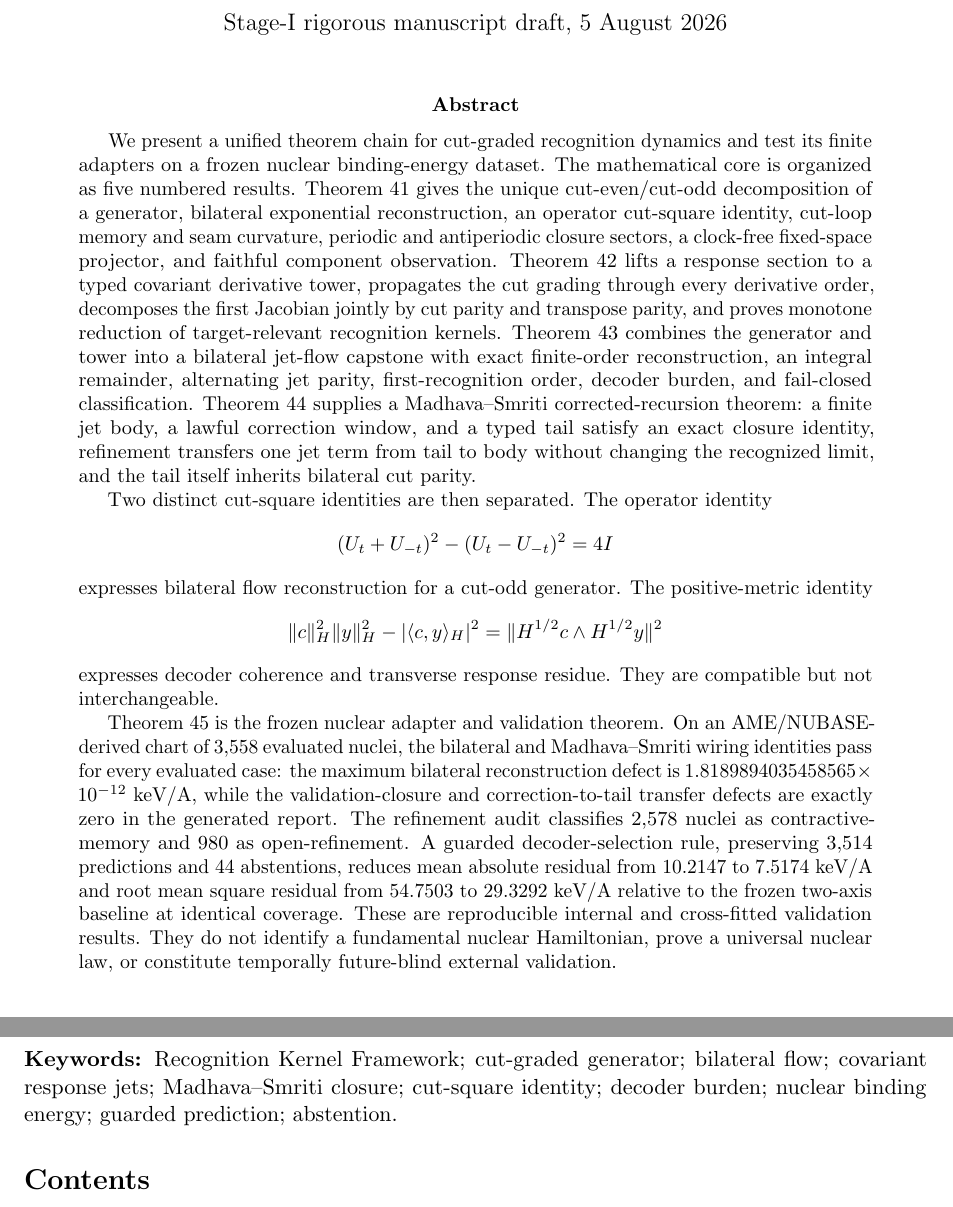
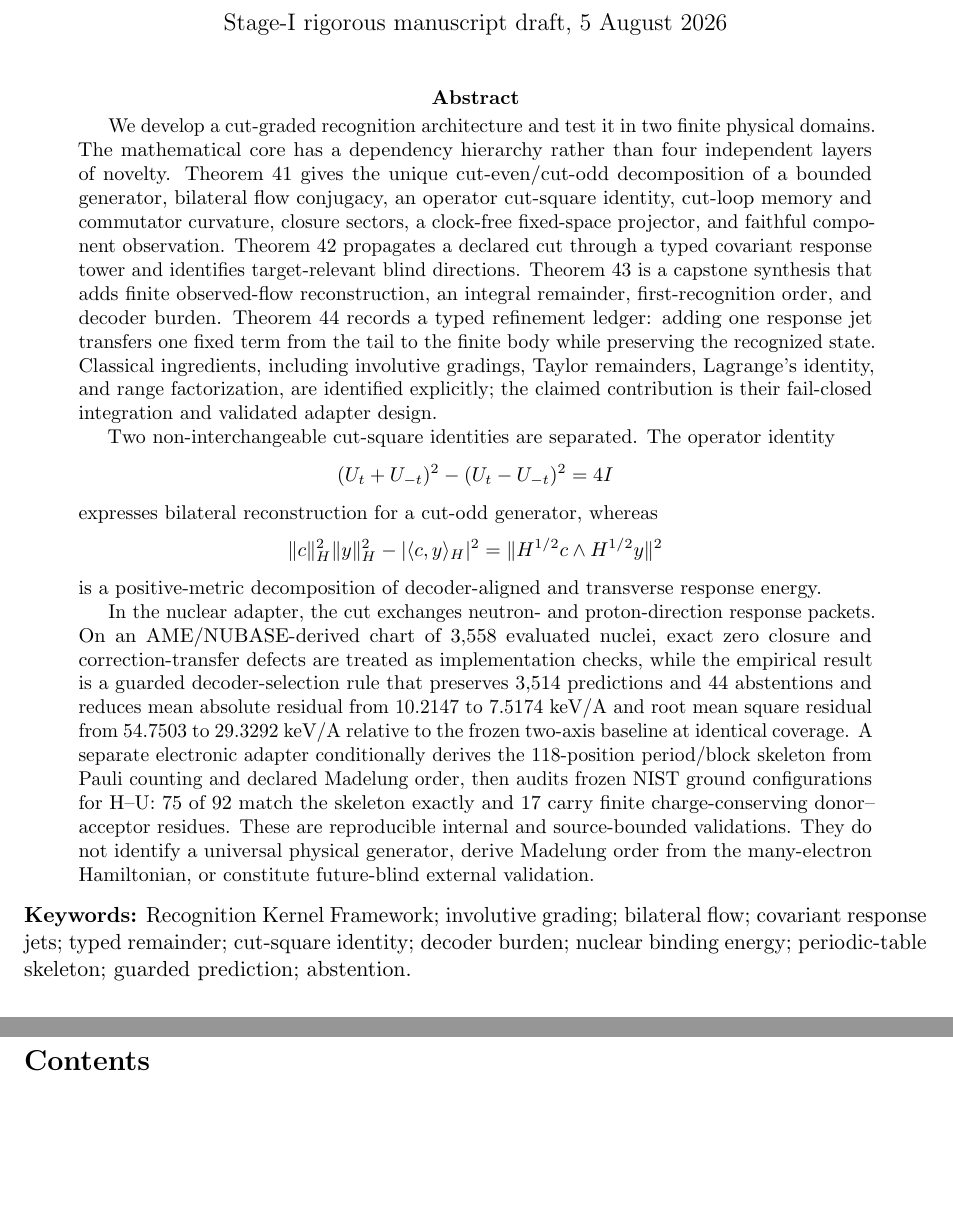
Before and after one commit to Parveen117/Publications, a LaTeX paper (papers/cut-graded-recognition-dynamics-nuclear-validation/source/main.tex, which reads papers/cut-graded-recognition-dynamics-nuclear-validation/source/sections/00_abstract.tex): two parts of pages 1 and 2 of 25, joined at a grey line, cut so that both start at the same text, the shorter picture padded with empty space. Compiled offline with pdfLaTeX.

Commit message:
Refocus abstract on hierarchy and two validation domains

```diff
--- a/papers/cut-graded-recognition-dynamics-nuclear-validation/source/sections/00_abstract.tex
+++ b/papers/cut-graded-recognition-dynamics-nuclear-validation/source/sections/00_abstract.tex
@@ -1,20 +1,20 @@
 \begin{abstract}
-We present a unified theorem chain for cut-graded recognition dynamics and test its finite adapters on a frozen nuclear binding-energy dataset. The mathematical core is organized as five numbered results. Theorem 41 gives the unique cut-even/cut-odd decomposition of a generator, bilateral exponential reconstruction, an operator cut-square identity, cut-loop memory and seam curvature, periodic and antiperiodic closure sectors, a clock-free fixed-space projector, and faithful component observation. Theorem 42 lifts a response section to a typed covariant derivative tower, propagates the cut grading through every derivative order, decomposes the first Jacobian jointly by cut parity and transpose parity, and proves monotone reduction of target-relevant recognition kernels. Theorem 43 combines the generator and tower into a bilateral jet-flow capstone with exact finite-order reconstruction, an integral remainder, alternating jet parity, first-recognition order, decoder burden, and fail-closed classification. Theorem 44 supplies a Madhava--Smriti corrected-recursion theorem: a finite jet body, a lawful correction window, and a typed tail satisfy an exact closure identity, refinement transfers one jet term from tail to body without changing the recognized limit, and the tail itself inherits bilateral cut parity.
+We develop a cut-graded recognition architecture and test it in two finite physical domains. The mathematical core has a dependency hierarchy rather than four independent layers of novelty. Theorem 41 gives the unique cut-even/cut-odd decomposition of a bounded generator, bilateral flow conjugacy, an operator cut-square identity, cut-loop memory and commutator curvature, closure sectors, a clock-free fixed-space projector, and faithful component observation. Theorem 42 propagates a declared cut through a typed covariant response tower and identifies target-relevant blind directions. Theorem 43 is a capstone synthesis that adds finite observed-flow reconstruction, an integral remainder, first-recognition order, and decoder burden. Theorem 44 records a typed refinement ledger: adding one response jet transfers one fixed term from the tail to the finite body while preserving the recognized state. Classical ingredients, including involutive gradings, Taylor remainders, Lagrange's identity, and range factorization, are identified explicitly; the claimed contribution is their fail-closed integration and validated adapter design.
 
-Two distinct cut-square identities are then separated. The operator identity
+Two non-interchangeable cut-square identities are separated. The operator identity
 \[
   (U_t+U_{-t})^2-(U_t-U_{-t})^2=4I
 \]
-expresses bilateral flow reconstruction for a cut-odd generator. The positive-metric identity
+expresses bilateral reconstruction for a cut-odd generator, whereas
 \[
  \|c\|_H^2\|y\|_H^2-|\langle c,y\rangle_H|^2
  =\|H^{1/2}c\wedge H^{1/2}y\|^2
 \]
-expresses decoder coherence and transverse response residue. They are compatible but not interchangeable.
+is a positive-metric decomposition of decoder-aligned and transverse response energy.
 
-Theorem 45 is the frozen nuclear adapter and validation theorem. On an AME/NUBASE-derived chart of 3,558 evaluated nuclei, the bilateral and Madhava--Smriti wiring identities pass for every evaluated case: the maximum bilateral reconstruction defect is $1.8189894035458565\times10^{-12}$ keV/A, while the validation-closure and correction-to-tail transfer defects are exactly zero in the generated report. The refinement audit classifies 2,578 nuclei as contractive-memory and 980 as open-refinement. A guarded decoder-selection rule, preserving 3,514 predictions and 44 abstentions, reduces mean absolute residual from 10.2147 to 7.5174 keV/A and root mean square residual from 54.7503 to 29.3292 keV/A relative to the frozen two-axis baseline at identical coverage. These are reproducible internal and cross-fitted validation results. They do not identify a fundamental nuclear Hamiltonian, prove a universal nuclear law, or constitute temporally future-blind external validation.
+In the nuclear adapter, the cut exchanges neutron- and proton-direction response packets. On an AME/NUBASE-derived chart of 3,558 evaluated nuclei, exact zero closure and correction-transfer defects are treated as implementation checks, while the empirical result is a guarded decoder-selection rule that preserves 3,514 predictions and 44 abstentions and reduces mean absolute residual from 10.2147 to 7.5174 keV/A and root mean square residual from 54.7503 to 29.3292 keV/A relative to the frozen two-axis baseline at identical coverage. A separate electronic adapter conditionally derives the 118-position period/block skeleton from Pauli counting and declared Madelung order, then audits frozen NIST ground configurations for H--U: 75 of 92 match the skeleton exactly and 17 carry finite charge-conserving donor--acceptor residues. These are reproducible internal and source-bounded validations. They do not identify a universal physical generator, derive Madelung order from the many-electron Hamiltonian, or constitute future-blind external validation.
 \end{abstract}
 
-\noindent\textbf{Keywords:} Recognition Kernel Framework; cut-graded generator; bilateral flow; covariant response jets; Madhava--Smriti closure; cut-square identity; decoder burden; nuclear binding energy; guarded prediction; abstention.
+\noindent\textbf{Keywords:} Recognition Kernel Framework; involutive grading; bilateral flow; covariant response jets; typed remainder; cut-square identity; decoder burden; nuclear binding energy; periodic-table skeleton; guarded prediction; abstention.
 
 \tableofcontents
```
